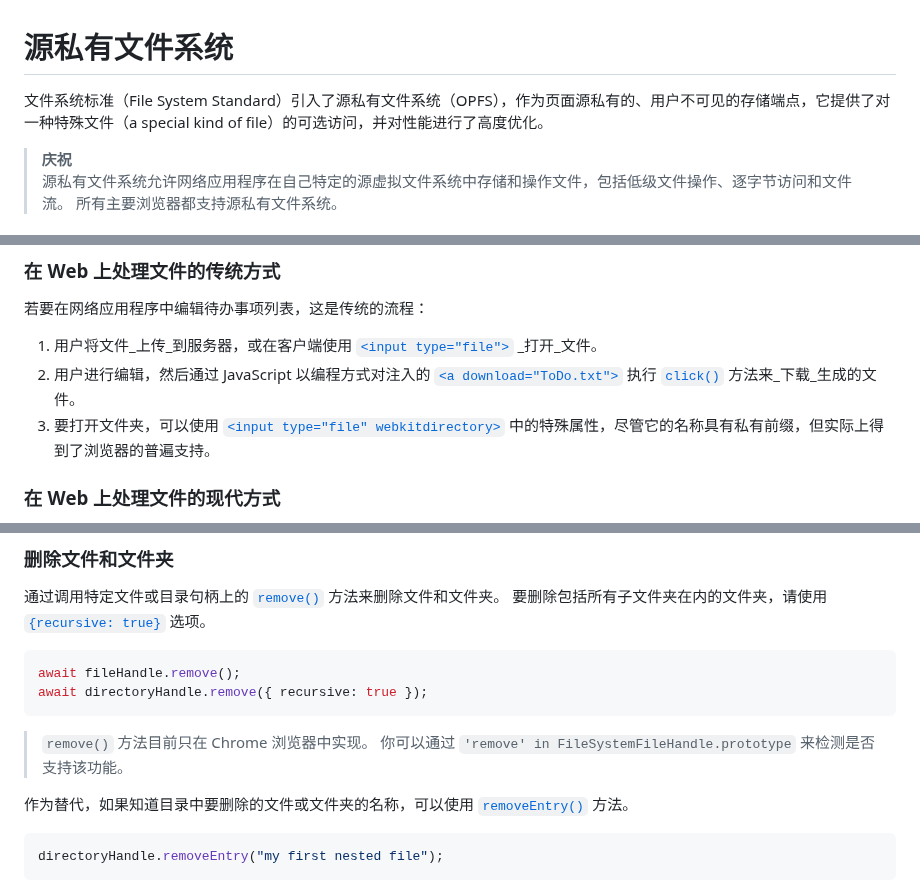
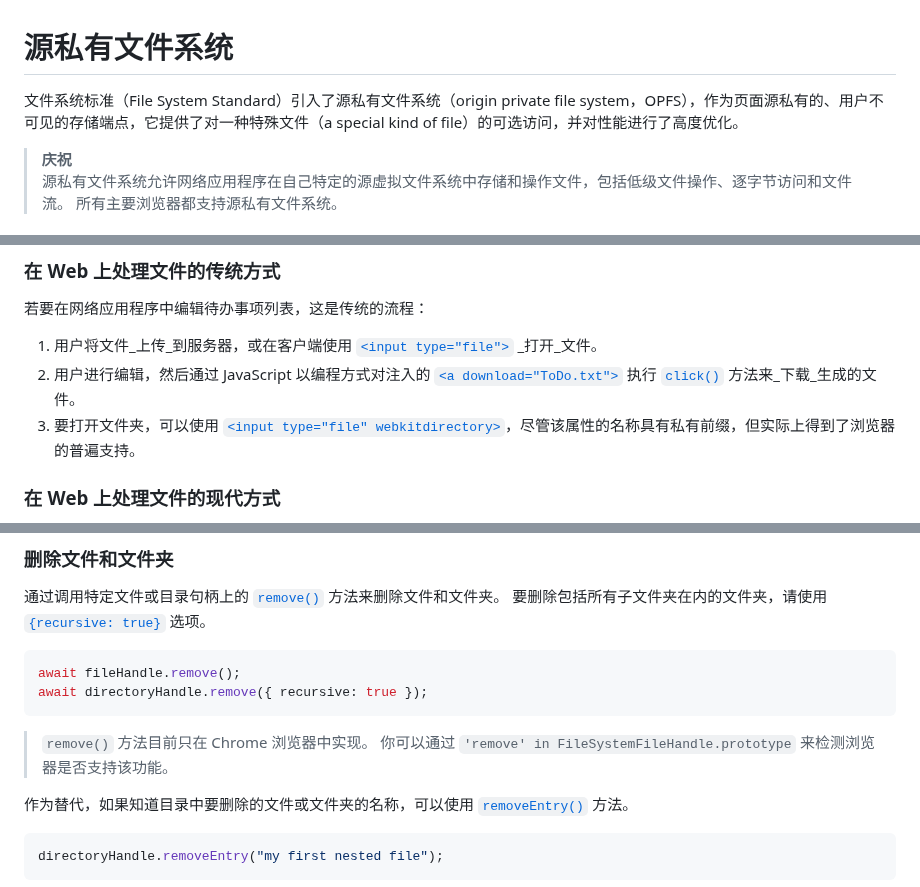
Before and after one commit to zhoushengdao/translated-articles, a Markdown page: origin-private-file-system/zh.md, 3 parts joined by grey strips. Drawn GitHub-style.

Commit message:
New translations en.md (Chinese Simplified)

````diff
--- a/origin-private-file-system/zh.md
+++ b/origin-private-file-system/zh.md
@@ -1,6 +1,6 @@
 # 源私有文件系统
 
-文件系统标准（File System Standard）引入了源私有文件系统（OPFS），作为页面源私有的、用户不可见的存储端点，它提供了对一种特殊文件（a special kind of file）的可选访问，并对性能进行了高度优化。
+文件系统标准（File System Standard）引入了源私有文件系统（origin private file system，OPFS），作为页面源私有的、用户不可见的存储端点，它提供了对一种特殊文件（a special kind of file）的可选访问，并对性能进行了高度优化。
 
 > **庆祝**
 > 源私有文件系统允许网络应用程序在自己特定的源虚拟文件系统中存储和操作文件，包括低级文件操作、逐字节访问和文件流。 所有主要浏览器都支持源私有文件系统。
@@ -23,7 +23,7 @@
 
 1. 用户将文件_上传_到服务器，或在客户端使用 [`<input type="file">`](https://developer.mozilla.org/docs/Web/HTML/Element/input/file) _打开_文件。
 1. 用户进行编辑，然后通过 JavaScript 以编程方式对注入的 [`<a download="ToDo.txt">`](https://developer.mozilla.org/docs/Web/API/HTMLAnchorElement/download) 执行 [`click()`](https://developer.mozilla.org/docs/Web/API/HTMLElement/click) 方法来_下载_生成的文件。
-1. 要打开文件夹，可以使用 [`<input type="file" webkitdirectory>`](https://developer.mozilla.org/docs/Web/API/HTMLInputElement/webkitdirectory) 中的特殊属性，尽管它的名称具有私有前缀，但实际上得到了浏览器的普遍支持。
+1. 要打开文件夹，可以使用 [`<input type="file" webkitdirectory>`](https://developer.mozilla.org/docs/Web/API/HTMLInputElement/webkitdirectory)，尽管该属性的名称具有私有前缀，但实际上得到了浏览器的普遍支持。
 
 ### 在 Web 上处理文件的现代方式
 
@@ -148,7 +148,7 @@ await fileHandle.remove();
 await directoryHandle.remove({ recursive: true });
 ```
 
-> `remove()` 方法目前只在 Chrome 浏览器中实现。 你可以通过 `'remove' in FileSystemFileHandle.prototype` 来检测是否支持该功能。
+> `remove()` 方法目前只在 Chrome 浏览器中实现。 你可以通过 `'remove' in FileSystemFileHandle.prototype` 来检测浏览器是否支持该功能。
 
 作为替代，如果知道目录中要删除的文件或文件夹的名称，可以使用 [`removeEntry()`](https://developer.mozilla.org/docs/Web/API/FileSystemDirectoryHandle/removeEntry) 方法。
 
````
